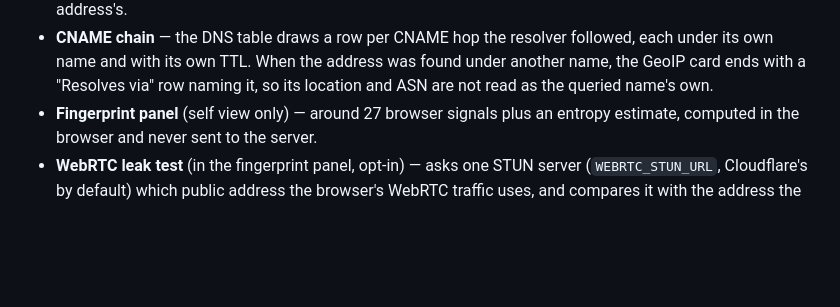
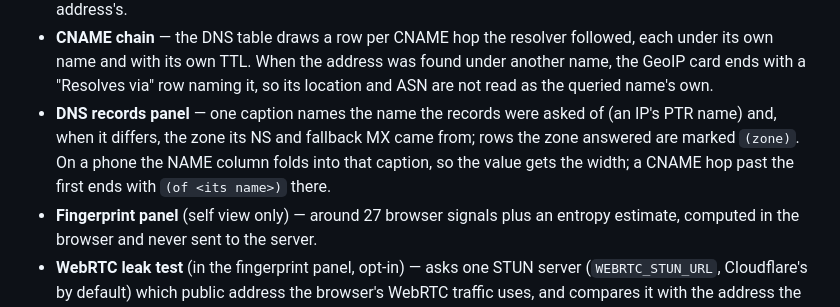
Before and after one commit to 1kko/whatismyip, a Markdown page: README.md, the part around the change. GitHub-like rendering; blank space fills up the shorter version.

Commit message:
docs: the DNS table's caption, (zone) marker and phone layout

```diff
--- a/README.md
+++ b/README.md
@@ -114,6 +114,11 @@ RDAP registration data and the full TLS certificate, expanded.
   followed, each under its own name and with its own TTL. When the address was
   found under another name, the GeoIP card ends with a "Resolves via" row
   naming it, so its location and ASN are not read as the queried name's own.
+- **DNS records panel** — one caption names the name the records were asked of
+  (an IP's PTR name) and, when it differs, the zone its NS and fallback MX came
+  from; rows the zone answered are marked `(zone)`. On a phone the NAME column
+  folds into that caption, so the value gets the width; a CNAME hop past the
+  first ends with `(of <its name>)` there.
 - **Fingerprint panel** (self view only) — around 27 browser signals plus an
   entropy estimate, computed in the browser and never sent to the server.
 - **WebRTC leak test** (in the fingerprint panel, opt-in) — asks one STUN server
```
Also changed, not shown: CLAUDE.md (+9 -2 lines).
